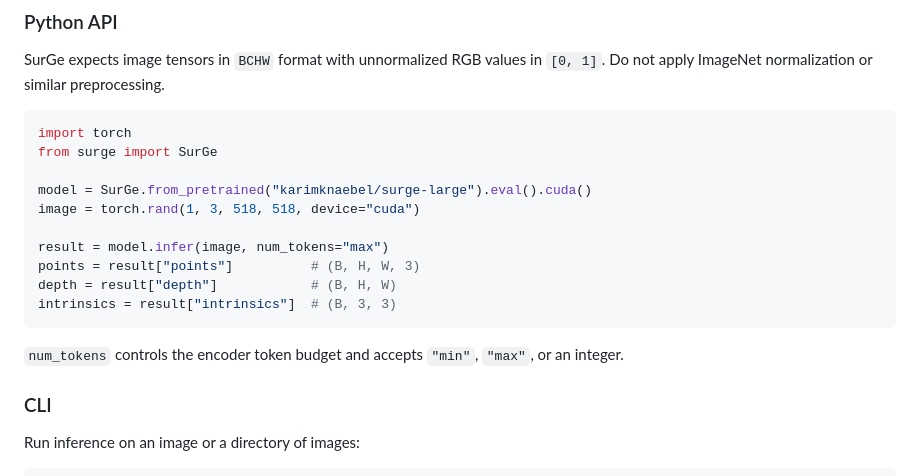
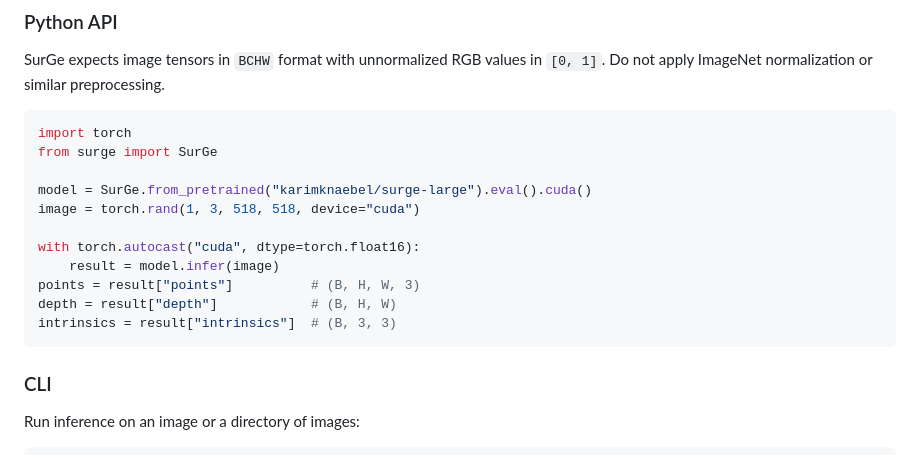
Before and after one commit to karimknaebel/surge, a Markdown page: README.md, the part around the change. GitHub-like rendering.

Commit message:
Update quick start
rm num_tokens from quickstart

````diff
--- a/README.md
+++ b/README.md
@@ -51,13 +51,12 @@ from surge import SurGe
 model = SurGe.from_pretrained("karimknaebel/surge-large").eval().cuda()
 image = torch.rand(1, 3, 518, 518, device="cuda")
 
-result = model.infer(image, num_tokens="max")
+with torch.autocast("cuda", dtype=torch.float16):
+    result = model.infer(image)
 points = result["points"]          # (B, H, W, 3)
 depth = result["depth"]            # (B, H, W)
 intrinsics = result["intrinsics"]  # (B, 3, 3)
 ```
-
-`num_tokens` controls the encoder token budget and accepts `"min"`, `"max"`, or an integer.
 
 ### CLI
 
````
